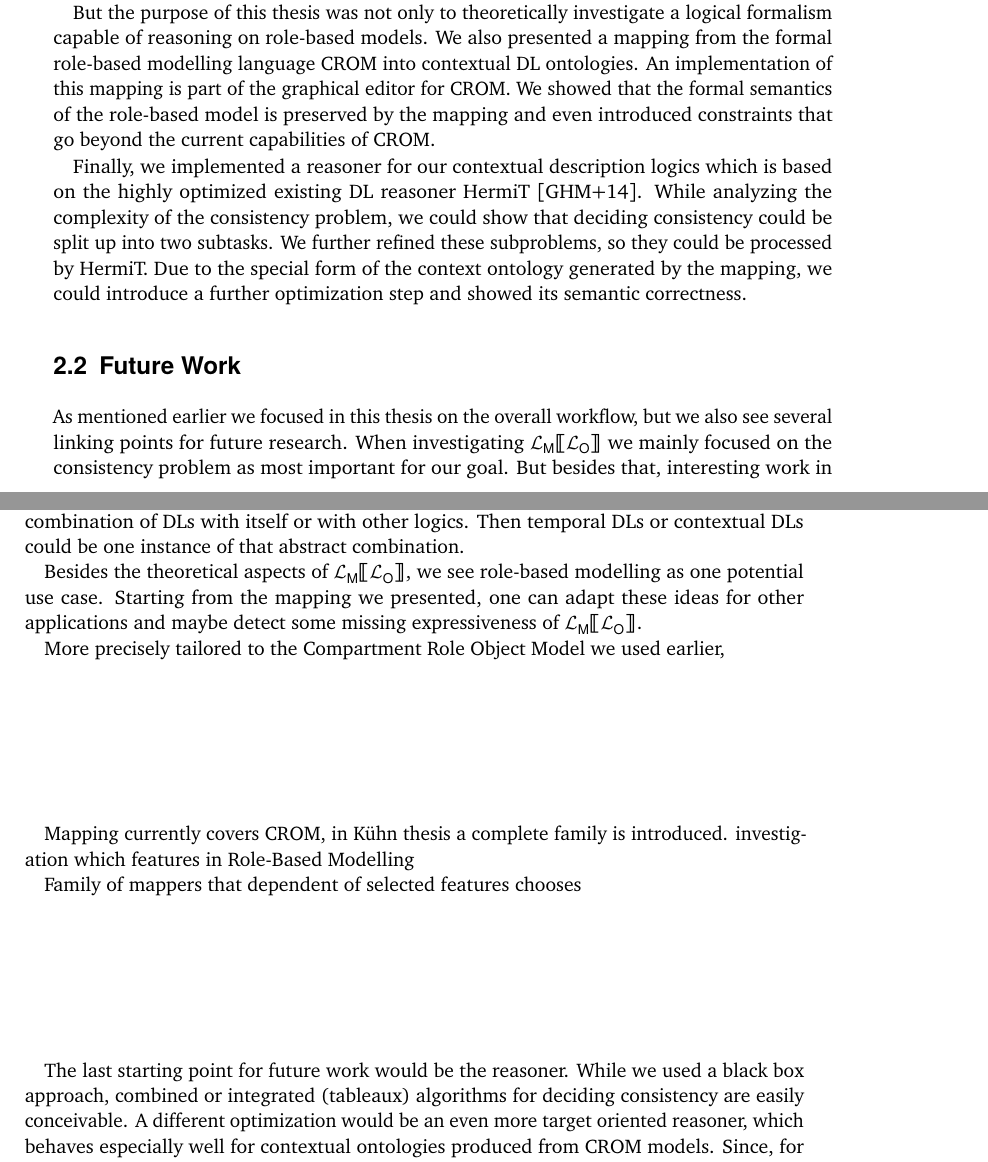
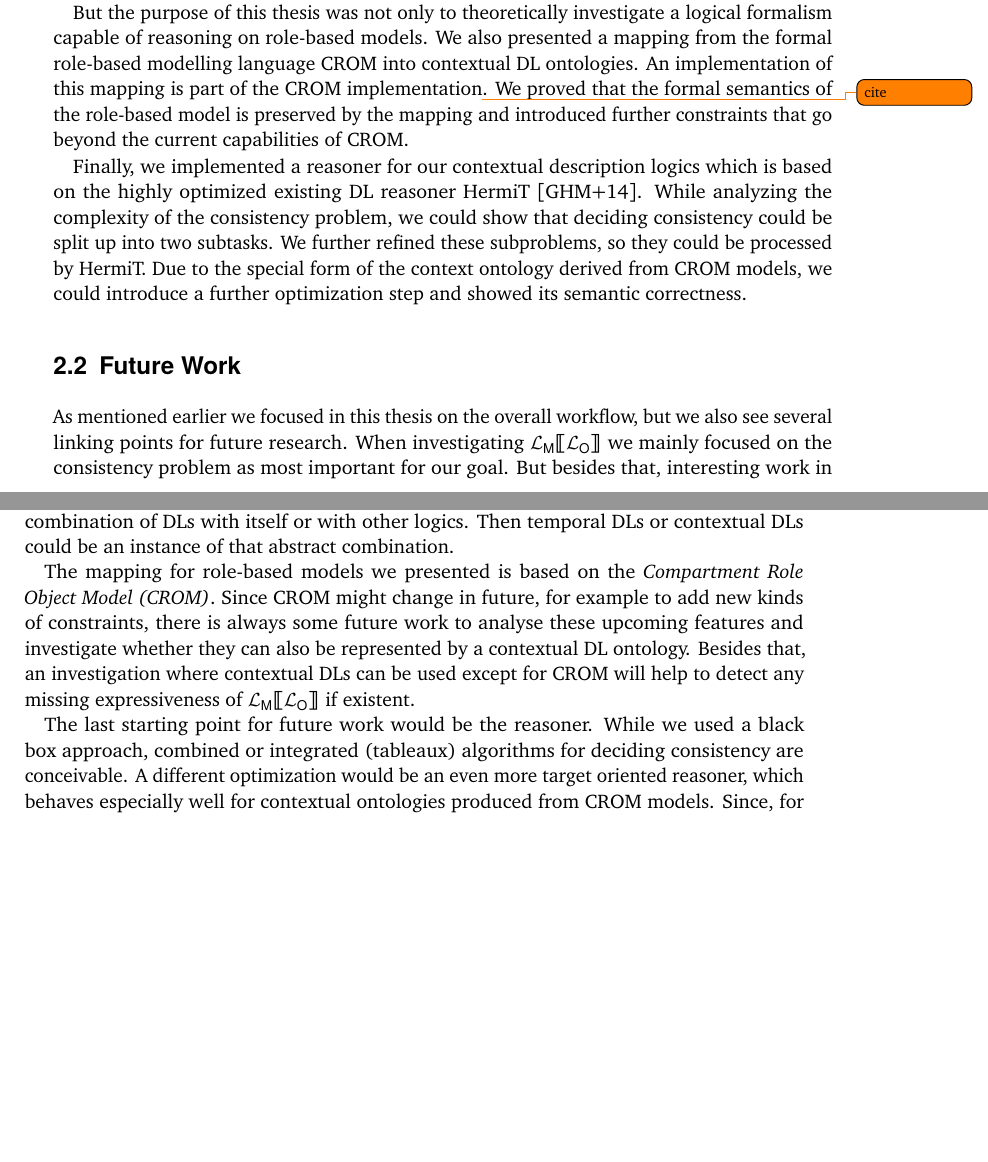
Before and after one commit to ElCattivo13/phd-thesis, a LaTeX thesis (thesis.tex, which reads content/conclusions.tex): two parts of pages 9 and 10 of 10, joined at a grey line, cut so that both start at the same text, the shorter picture padded with empty space. Compiled offline with pdfLaTeX.

Commit message:
finished conclusion

```diff
--- a/content/conclusions.tex
+++ b/content/conclusions.tex
@@ -24,15 +24,15 @@ nearly complete map of complexity results.
 
 But the purpose of this thesis was not only to theoretically investigate a logical formalism capable
 of reasoning on role-based models. We also presented a mapping from the formal role-based modelling
-language CROM into contextual DL ontologies. An implementation of this mapping is part of the
-graphical editor for CROM. We showed that the formal semantics of the role-based model is preserved
-by the mapping and even introduced constraints that go beyond the current capabilities of CROM.
+language CROM into contextual DL ontologies. An implementation of this mapping is part of the CROM
+implementation\todo{cite}. We proved that the formal semantics of the role-based model is preserved
+by the mapping and introduced further constraints that go beyond the current capabilities of CROM.
 
 Finally, we implemented a reasoner for our contextual description logics which is based on the
 highly optimized existing DL reasoner HermiT~\cite{GHM-JAR14}.  While analyzing the complexity of
 the consistency problem, we could show that deciding consistency could be split up into two
 subtasks. We further refined these subproblems, so they could be processed by HermiT.  Due to the
-special form of the context ontology generated by the mapping, we could introduce a further
+special form of the context ontology derived from CROM models, we could introduce a further
 optimization step and showed its semantic correctness.
 
 
@@ -59,25 +59,16 @@ Another extension to \LMLO could be in the area of temporal logics. The combinat
 temporal logics, point-based or interval, are well understood. So why not also combine temporal
 logics with contextual DLs. On a more abstract level, it might be even possible to analyze common
 properties of these combinations and deduce an abstract combination of DLs with itself or with other
-logics. Then temporal DLs or contextual DLs could be one instance of that abstract combination.
+logics. Then temporal DLs or contextual DLs could be an instance of that abstract combination.
 
-Besides the theoretical aspects of \LMLO, we see role-based modelling as one potential
-use case. Starting from the mapping we presented, one can adapt these ideas for other applications
-and maybe detect some missing expressiveness of \LMLO.
-
-More precisely tailored to the Compartment Role Object Model we used earlier,
-
-\vspace*{3cm}
-
-Mapping currently covers CROM, in Kühn thesis a complete family is introduced. investigation which
-features in Role-Based Modelling
-
-Family of mappers that dependent of selected features chooses
-
-\vspace*{3cm}
+The mapping for role-based models we presented is based on the \emph{Compartment Role Object Model
+  (CROM)}. Since CROM might change in future, for example to add new kinds of constraints, there is
+always some future work to analyse these upcoming features and investigate whether they can also be
+represented by a contextual DL ontology.  Besides that, an investigation where contextual DLs can be
+used except for CROM will help to detect any missing expressiveness of \LMLO if existent.
 
 The last starting point for future work would be the reasoner. While we used a black box approach,
-combined or integrated  (tableaux) algorithms for deciding consistency are easily conceivable. A different
+combined or integrated (tableaux) algorithms for deciding consistency are conceivable. A different
 optimization would be an even more target oriented reasoner, which behaves especially well for
 contextual ontologies produced from CROM models. Since, for example, validation of role groups is
 rather of combinatorial nature which is quite hard for DL reasoners, it might be useful to use SAT
```
